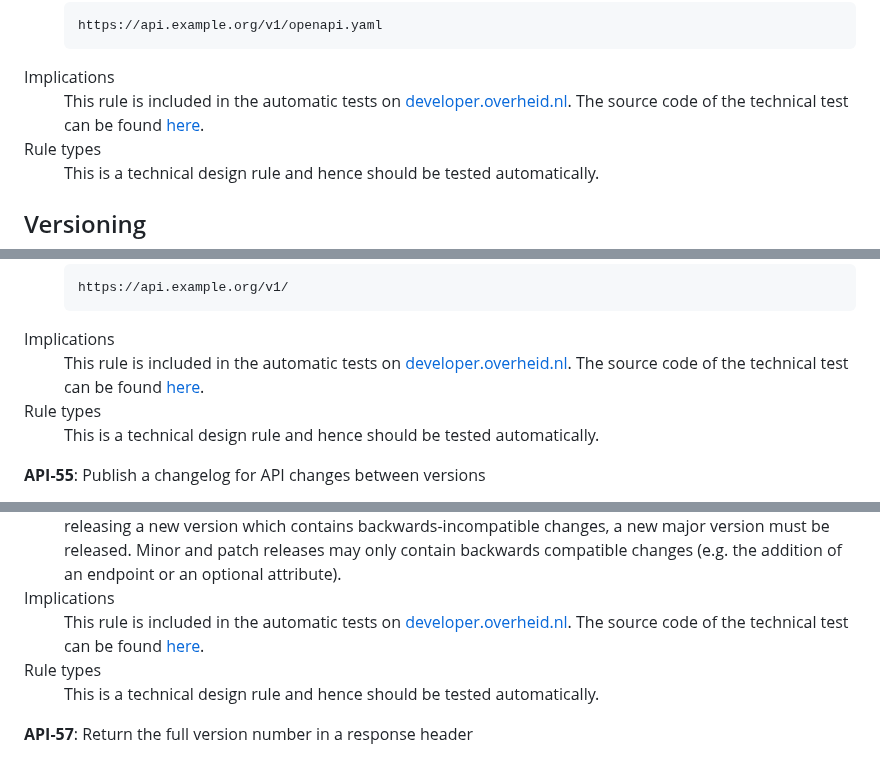
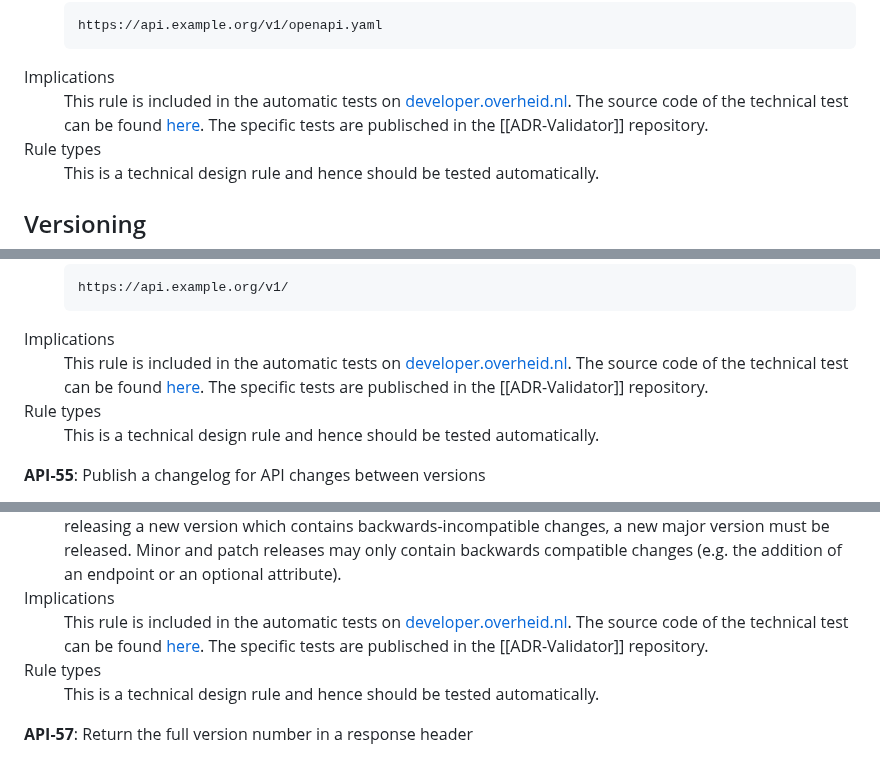
Before and after one commit to Logius-standaarden/API-Design-Rules, a Markdown page: DesignRules.md, 3 parts joined by grey strips. GitHub-like rendering.

```diff
--- a/DesignRules.md
+++ b/DesignRules.md
@@ -507,7 +507,7 @@ An API is as good as the accompanying documentation. The documentation has to be
       </dd>
       <dt>Implications</dt>
       <dd>
-         This rule is included in the automatic tests on <a href="https://developer.overheid.nl/">developer.overheid.nl</a>. The source code of the technical test can be found <a href="https://gitlab.com/commonground/don/adr-validator/-/blob/v0.1.0/pkg/adr/rules.go">here</a>.
+         This rule is included in the automatic tests on <a href="https://developer.overheid.nl/">developer.overheid.nl</a>. The source code of the technical test can be found <a href="https://gitlab.com/commonground/don/adr-validator/-/blob/v0.1.0/pkg/adr/rules.go">here</a>. The specific tests are publisched in the [[ADR-Validator]] repository.
       </dd>
       <dt>Rule types</dt>
       <dd>
@@ -582,7 +582,7 @@ Changes in APIs are inevitable. APIs should therefore always be versioned, facil
       </dd>
       <dt>Implications</dt>
       <dd>
-         This rule is included in the automatic tests on <a href="https://developer.overheid.nl/">developer.overheid.nl</a>. The source code of the technical test can be found <a href="https://gitlab.com/commonground/don/adr-validator/-/blob/v0.1.0/pkg/adr/rules.go">here</a>.
+         This rule is included in the automatic tests on <a href="https://developer.overheid.nl/">developer.overheid.nl</a>. The source code of the technical test can be found <a href="https://gitlab.com/commonground/don/adr-validator/-/blob/v0.1.0/pkg/adr/rules.go">here</a>. The specific tests are publisched in the [[ADR-Validator]] repository.
       </dd>
       <dt>Rule types</dt>
       <dd>
@@ -627,7 +627,7 @@ Changes in APIs are inevitable. APIs should therefore always be versioned, facil
       </dd>
       <dt>Implications</dt>
       <dd>
-         This rule is included in the automatic tests on <a href="https://developer.overheid.nl/">developer.overheid.nl</a>. The source code of the technical test can be found <a href="https://gitlab.com/commonground/don/adr-validator/-/blob/v0.1.0/pkg/adr/rules.go">here</a>.
+         This rule is included in the automatic tests on <a href="https://developer.overheid.nl/">developer.overheid.nl</a>. The source code of the technical test can be found <a href="https://gitlab.com/commonground/don/adr-validator/-/blob/v0.1.0/pkg/adr/rules.go">here</a>. The specific tests are publisched in the [[ADR-Validator]] repository.
       </dd>
       <dt>Rule types</dt>
       <dd>
```
Also changed, not shown: other parts of DesignRules.md (+4 -4 lines).
